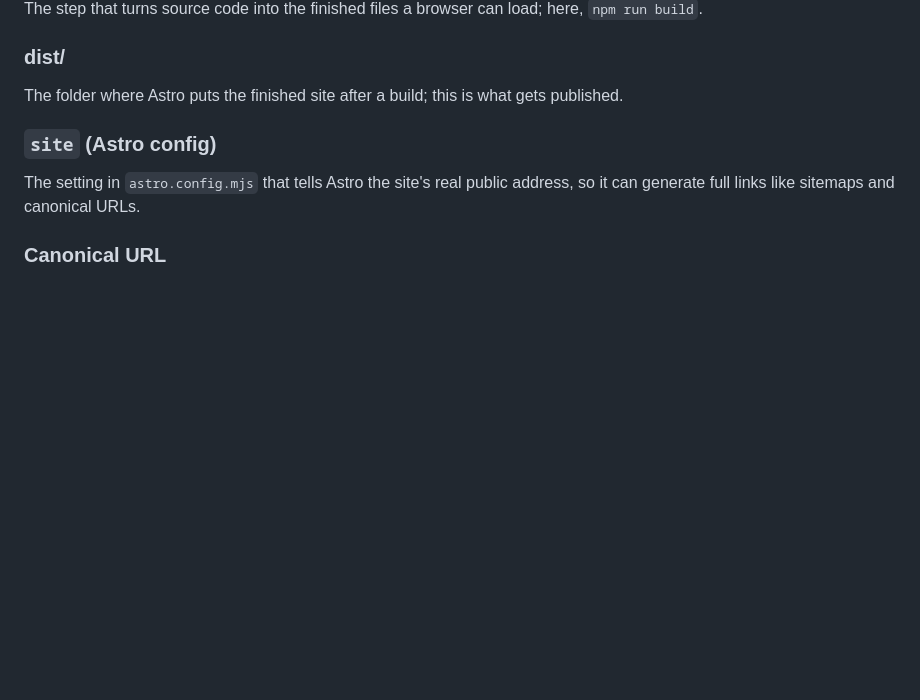
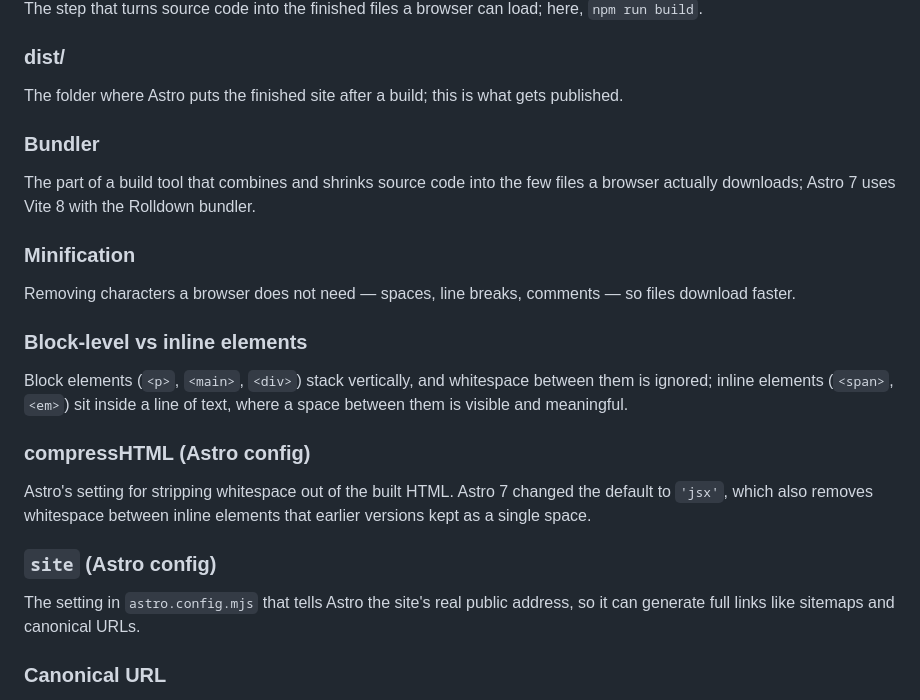
Before and after one commit to joefazio1/joefazio-portfolio, a Markdown page: docs/glossary.md, the part around one of its changes. Rendered like a GitHub page; blank space fills up the shorter version.

```diff
--- a/docs/glossary.md
+++ b/docs/glossary.md
@@ -18,6 +18,18 @@ The step that turns source code into the finished files a browser can load; here
 
 ### dist/
 The folder where Astro puts the finished site after a build; this is what gets published.
+
+### Bundler
+The part of a build tool that combines and shrinks source code into the few files a browser actually downloads; Astro 7 uses Vite 8 with the Rolldown bundler.
+
+### Minification
+Removing characters a browser does not need — spaces, line breaks, comments — so files download faster.
+
+### Block-level vs inline elements
+Block elements (`<p>`, `<main>`, `<div>`) stack vertically, and whitespace between them is ignored; inline elements (`<span>`, `<em>`) sit inside a line of text, where a space between them is visible and meaningful.
+
+### compressHTML (Astro config)
+Astro's setting for stripping whitespace out of the built HTML. Astro 7 changed the default to `'jsx'`, which also removes whitespace between inline elements that earlier versions kept as a single space.
 
 ### `site` (Astro config)
 The setting in `astro.config.mjs` that tells Astro the site's real public address, so it can generate full links like sitemaps and canonical URLs.
```
Also changed, not shown: other parts of docs/glossary.md (+24 -0 lines).
